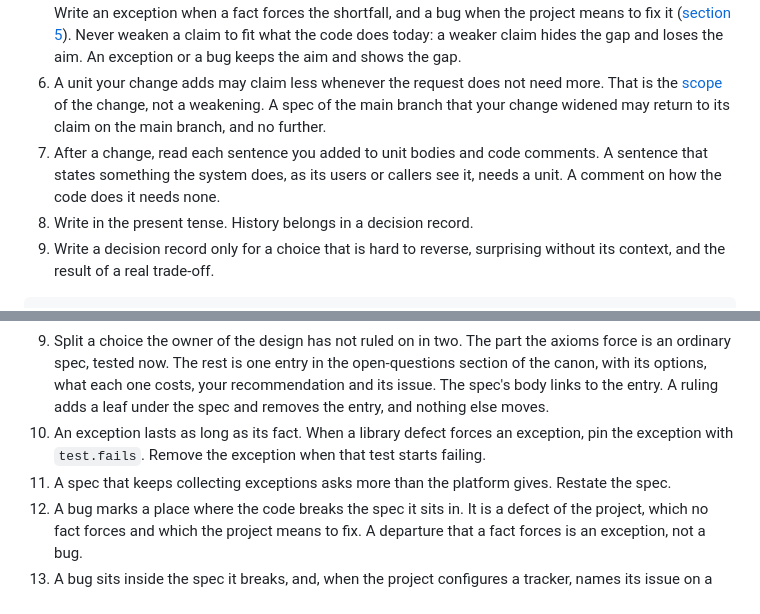
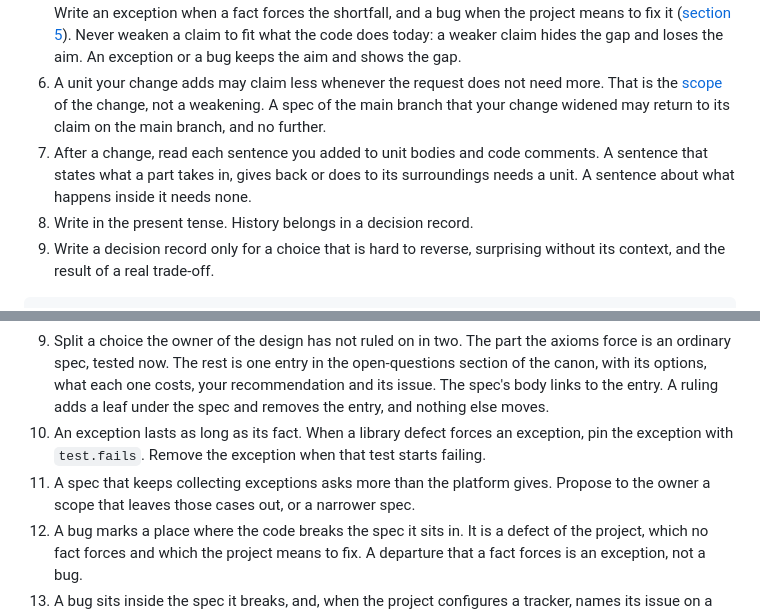
Before and after one commit to bigmistqke/skills, a Markdown page: skills/canon/writing-units.md, 2 parts joined by grey strips. GitHub-like rendering.

```diff
--- a/skills/canon/writing-units.md
+++ b/skills/canon/writing-units.md
@@ -35,7 +35,7 @@ Scopes state which part of the world the project answers for. Axioms state how t
 4. Make every claim about the system a unit. Body text explains its unit's claim and adds no new claim.
 5. State a claim as strongly as the project means it: as its axioms and the request say, not as a draft of the diff says. Where the system falls short of a claim, keep the claim and record the shortfall inside it. Write an exception when a fact forces the shortfall, and a bug when the project means to fix it ([section 5](#5-facts-exceptions-and-bugs)). Never weaken a claim to fit what the code does today: a weaker claim hides the gap and loses the aim. An exception or a bug keeps the aim and shows the gap.
 6. A unit your change adds may claim less whenever the request does not need more. That is the [scope](SKILL.md#terms) of the change, not a weakening. A spec of the main branch that your change widened may return to its claim on the main branch, and no further.
-7. After a change, read each sentence you added to unit bodies and code comments. A sentence that states something the system does, as its users or callers see it, needs a unit. A comment on how the code does it needs none.
+7. After a change, read each sentence you added to unit bodies and code comments. A sentence that states what a part takes in, gives back or does to its surroundings needs a unit. A sentence about what happens inside it needs none.
 8. Write in the present tense. History belongs in a decision record.
 9. Write a decision record only for a choice that is hard to reverse, surprising without its context, and the result of a real trade-off.
 
@@ -96,7 +96,7 @@ This follows because a missing value sets nothing: …
 8. A carve-out that no fact forces is a choice. Write it as a spec nested in the spec it refines. It narrows its parent and never contradicts it. A carve-out that would contradict its parent is a bug, a conflict, or a choice the owner has not ruled on.
 9. Split a choice the owner of the design has not ruled on in two. The part the axioms force is an ordinary spec, tested now. The rest is one entry in the open-questions section of the canon, with its options, what each one costs, your recommendation and its issue. The spec's body links to the entry. A ruling adds a leaf under the spec and removes the entry, and nothing else moves.
 10. An exception lasts as long as its fact. When a library defect forces an exception, pin the exception with `test.fails`. Remove the exception when that test starts failing.
-11. A spec that keeps collecting exceptions asks more than the platform gives. Restate the spec.
+11. A spec that keeps collecting exceptions asks more than the platform gives. Propose to the owner a scope that leaves those cases out, or a narrower spec.
 12. A bug marks a place where the code breaks the spec it sits in. It is a defect of the project, which no fact forces and which the project means to fix. A departure that a fact forces is an exception, not a bug.
 13. A bug sits inside the spec it breaks, and, when the project configures a tracker, names its issue on a line of its own, such as `Issue: #49` (`untracked-bug`). Its statement says what the code does instead of what the spec claims. When the project configures a tracker, the checker holds the issue to it: the issue must exist, and it must be open (`missing-issue`, `closed-issue`, `unreachable-tracker`). [The checker](checker.md#3-issues) has the setup.
 14. Pin each bug with a test marked to fail, such as `it.fails`. The test asserts the claim of the spec and cites the bug. A test that cites a bug without the mark is a finding (`unpinned-bug`). So is a test with the mark that cites no bug or exception (`fails-without-bug`).
```
Also changed, not shown: skills/canon/SKILL.md (+13 -6 lines), skills/research-with-canon/SKILL.md (+1 -1 lines).
